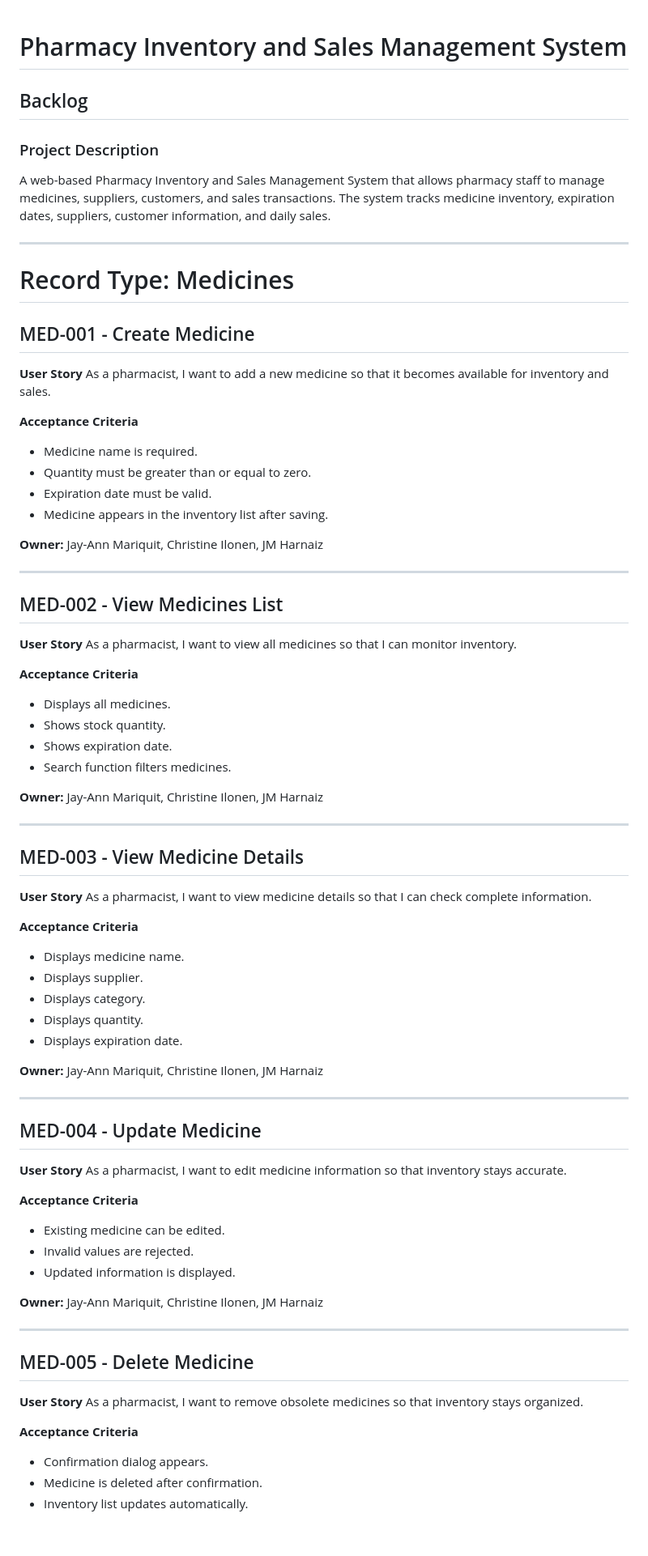
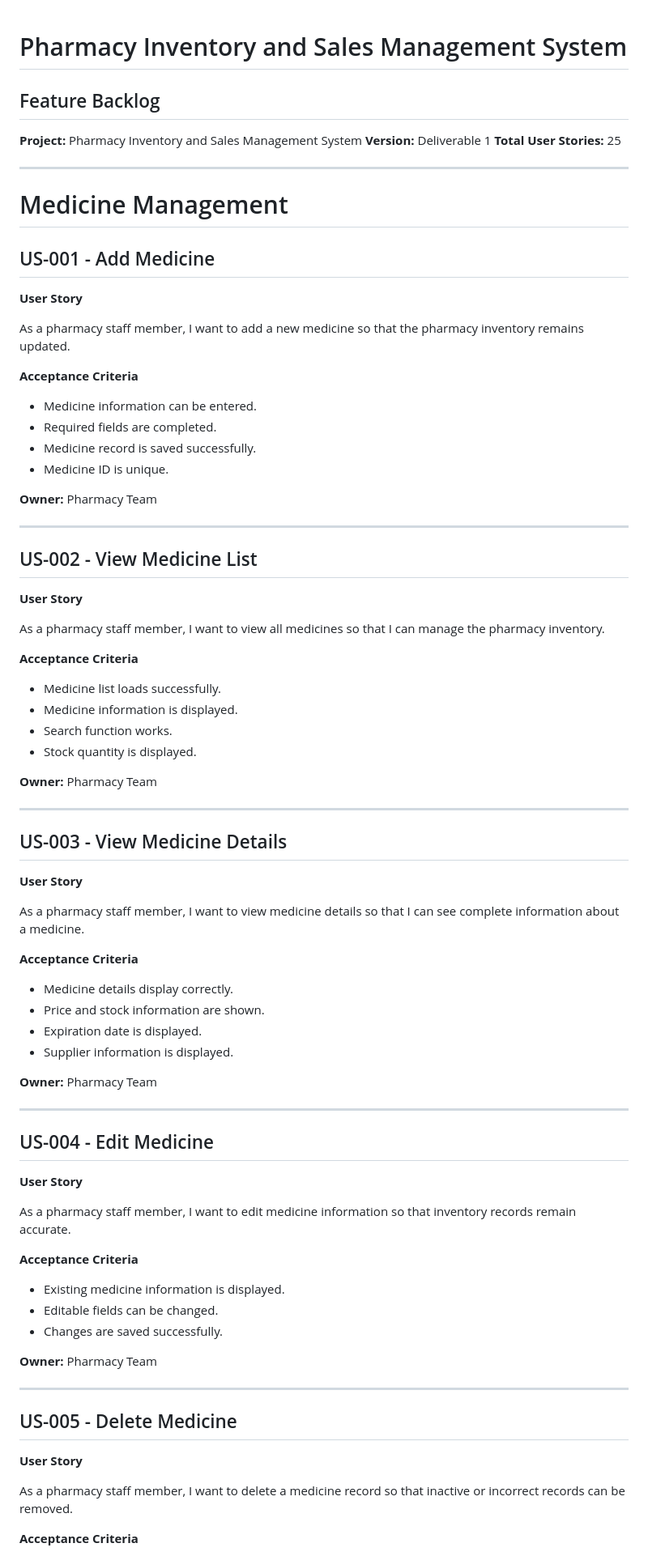
Before and after one commit to jmharnaiz/Pharmacy-Inventory-and-Sales-Management-System, a Markdown page: docs/backlog.md, the part around one of its changes. Shown at 81% size. Drawn GitHub-style; blank space fills up the shorter version.

```diff
--- a/docs/backlog.md
+++ b/docs/backlog.md
@@ -1,75 +1,87 @@
 # Pharmacy Inventory and Sales Management System
-## Backlog
 
-### Project Description
-A web-based Pharmacy Inventory and Sales Management System that allows pharmacy staff to manage medicines, suppliers, customers, and sales transactions. The system tracks medicine inventory, expiration dates, suppliers, customer information, and daily sales.
+## Feature Backlog
+
+**Project:** Pharmacy Inventory and Sales Management System
+**Version:** Deliverable 1
+**Total User Stories:** 25
 
 ---
 
-# Record Type: Medicines
+# Medicine Management
 
-## MED-001 - Create Medicine
+## US-001 - Add Medicine
+
 **User Story**
-As a pharmacist, I want to add a new medicine so that it becomes available for inventory and sales.
+
+As a pharmacy staff member, I want to add a new medicine so that the pharmacy inventory remains updated.
 
 **Acceptance Criteria**
-- Medicine name is required.
-- Quantity must be greater than or equal to zero.
-- Expiration date must be valid.
-- Medicine appears in the inventory list after saving.
 
-**Owner:** Jay-Ann Mariquit, Christine Ilonen, JM Harnaiz
+* Medicine information can be entered.
+* Required fields are completed.
+* Medicine record is saved successfully.
+* Medicine ID is unique.
+
+**Owner:** Pharmacy Team
 
 ---
 
-## MED-002 - View Medicines List
+## US-002 - View Medicine List
+
 **User Story**
-As a pharmacist, I want to view all medicines so that I can monitor inventory.
+
+As a pharmacy staff member, I want to view all medicines so that I can manage the pharmacy inventory.
 
 **Acceptance Criteria**
-- Displays all medicines.
-- Shows stock quantity.
-- Shows expiration date.
-- Search function filters medicines.
 
-**Owner:** Jay-Ann Mariquit, Christine Ilonen, JM Harnaiz
+* Medicine list loads successfully.
+* Medicine information is displayed.
+* Search function works.
+* Stock quantity is displayed.
+
+**Owner:** Pharmacy Team
 
 ---
 
-## MED-003 - View Medicine Details
+## US-003 - View Medicine Details
+
 **User Story**
-As a pharmacist, I want to view medicine details so that I can check complete information.
+
+As a pharmacy staff member, I want to view medicine details so that I can see complete information about a medicine.
 
 **Acceptance Criteria**
-- Displays medicine name.
-- Displays supplier.
-- Displays category.
-- Displays quantity.
-- Displays expiration date.
 
-**Owner:** Jay-Ann Mariquit, Christine Ilonen, JM Harnaiz
+* Medicine details display correctly.
+* Price and stock information are shown.
+* Expiration date is displayed.
+* Supplier information is displayed.
+
+**Owner:** Pharmacy Team
 
 ---
 
-## MED-004 - Update Medicine
+## US-004 - Edit Medicine
+
 **User Story**
-As a pharmacist, I want to edit medicine information so that inventory stays accurate.
+
+As a pharmacy staff member, I want to edit medicine information so that inventory records remain accurate.
 
 **Acceptance Criteria**
-- Existing medicine can be edited.
-- Invalid values are rejected.
-- Updated information is displayed.
 
-**Owner:** Jay-Ann Mariquit, Christine Ilonen, JM Harnaiz
+* Existing medicine information is displayed.
+* Editable fields can be changed.
+* Changes are saved successfully.
+
+**Owner:** Pharmacy Team
 
 ---
 
-## MED-005 - Delete Medicine
+## US-005 - Delete Medicine
+
 **User Story**
-As a pharmacist, I want to remove obsolete medicines so that inventory stays organized.
+
+As a pharmacy staff member, I want to delete a medicine record so that inactive or incorrect records can be removed.
 
 **Acceptance Criteria**
-- Confirmation dialog appears.
-- Medicine is deleted after confirmation.
-- Inventory list updates automatically.
 
```
Also changed, not shown: other parts of docs/backlog.md (+227 -111 lines).
